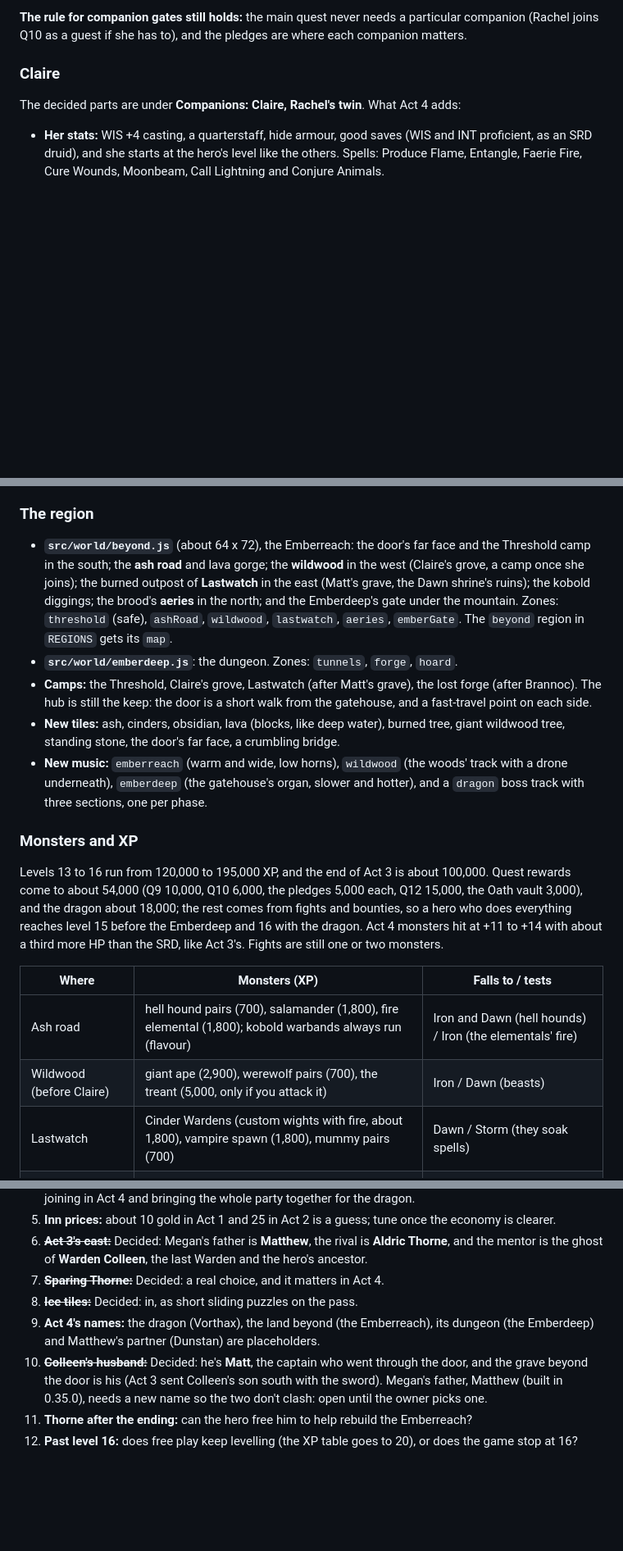
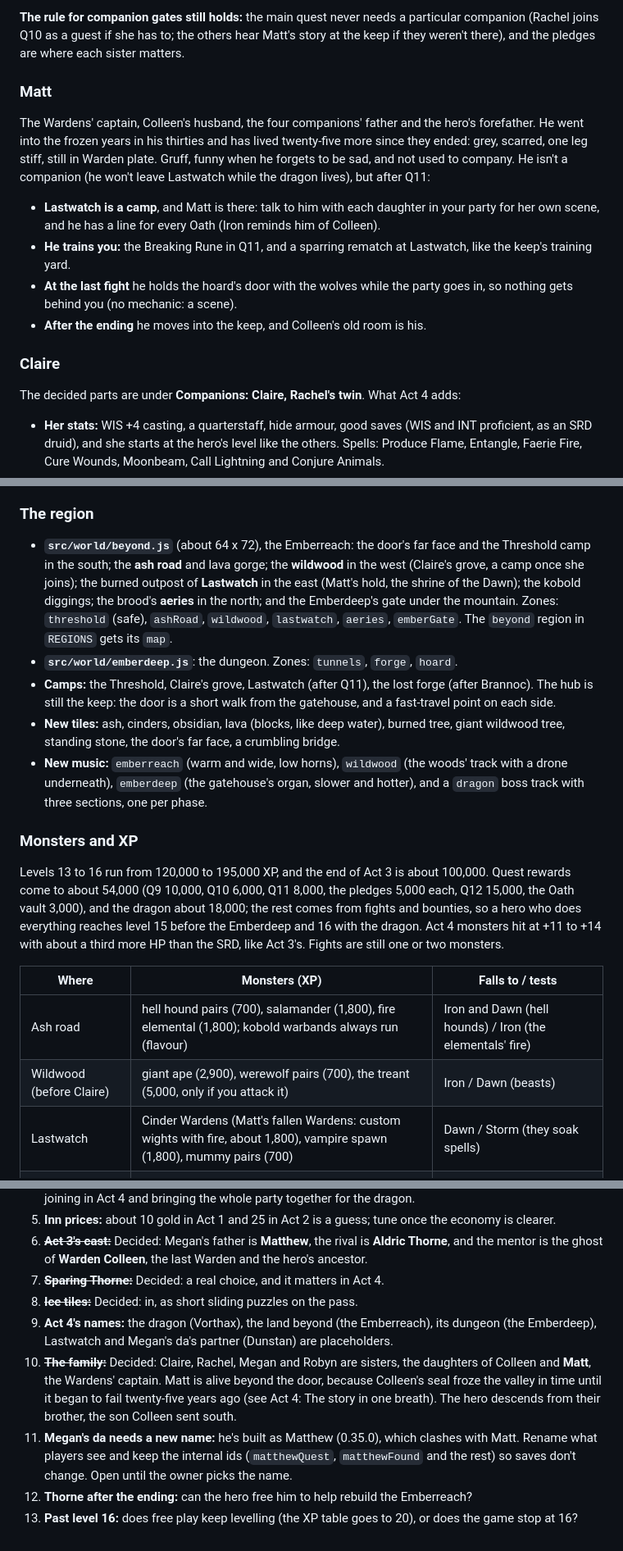
Before and after one commit to matt-ridley/Ironvale, a Markdown page: docs/ROADMAP.md, 3 parts joined by grey strips. Shown at 82% size. Drawn GitHub-style; blank space fills up the shorter version.

```diff
--- a/docs/ROADMAP.md
+++ b/docs/ROADMAP.md
@@ -178,5 +188,14 @@ Since Thorne cracked the door, the seal is failing: the crack glows at night and
 
-**The rule for companion gates still holds:** the main quest never needs a particular companion (Rachel joins Q10 as a guest if she has to), and the pledges are where each companion matters.
+**The rule for companion gates still holds:** the main quest never needs a particular companion (Rachel joins Q10 as a guest if she has to; the others hear Matt's story at the keep if they weren't there), and the pledges are where each sister matters.
+
+### Matt
+
+The Wardens' captain, Colleen's husband, the four companions' father and the hero's forefather. He went into the frozen years in his thirties and has lived twenty-five more since they ended: grey, scarred, one leg stiff, still in Warden plate. Gruff, funny when he forgets to be sad, and not used to company. He isn't a companion (he won't leave Lastwatch while the dragon lives), but after Q11:
+
+- **Lastwatch is a camp**, and Matt is there: talk to him with each daughter in your party for her own scene, and he has a line for every Oath (Iron reminds him of Colleen).
+- **He trains you:** the Breaking Rune in Q11, and a sparring rematch at Lastwatch, like the keep's training yard.
+- **At the last fight** he holds the hoard's door with the wolves while the party goes in, so nothing gets behind you (no mechanic: a scene).
+- **After the ending** he moves into the keep, and Colleen's old room is his.
 
 ### Claire
 
@@ -225,21 +245,21 @@ Each Oath opens one path in the Emberreach (decided in The Oath). Each leads to
 
 ### The region
 
-- **`src/world/beyond.js`** (about 64 x 72), the Emberreach: the door's far face and the Threshold camp in the south; the **ash road** and lava gorge; the **wildwood** in the west (Claire's grove, a camp once she joins); the burned outpost of **Lastwatch** in the east (Matt's grave, the Dawn shrine's ruins); the kobold diggings; the brood's **aeries** in the north; and the Emberdeep's gate under the mountain. Zones: `threshold` (safe), `ashRoad`, `wildwood`, `lastwatch`, `aeries`, `emberGate`. The `beyond` region in `REGIONS` gets its `map`.
+- **`src/world/beyond.js`** (about 64 x 72), the Emberreach: the door's far face and the Threshold camp in the south; the **ash road** and lava gorge; the **wildwood** in the west (Claire's grove, a camp once she joins); the burned outpost of **Lastwatch** in the east (Matt's hold, the shrine of the Dawn); the kobold diggings; the brood's **aeries** in the north; and the Emberdeep's gate under the mountain. Zones: `threshold` (safe), `ashRoad`, `wildwood`, `lastwatch`, `aeries`, `emberGate`. The `beyond` region in `REGIONS` gets its `map`.
 - **`src/world/emberdeep.js`**: the dungeon. Zones: `tunnels`, `forge`, `hoard`.
-- **Camps:** the Threshold, Claire's grove, Lastwatch (after Matt's grave), the lost forge (after Brannoc). The hub is still the keep: the door is a short walk from the gatehouse, and a fast-travel point on each side.
+- **Camps:** the Threshold, Claire's grove, Lastwatch (after Q11), the lost forge (after Brannoc). The hub is still the keep: the door is a short walk from the gatehouse, and a fast-travel point on each side.
 - **New tiles:** ash, cinders, obsidian, lava (blocks, like deep water), burned tree, giant wildwood tree, standing stone, the door's far face, a crumbling bridge.
 - **New music:** `emberreach` (warm and wide, low horns), `wildwood` (the woods' track with a drone underneath), `emberdeep` (the gatehouse's organ, slower and hotter), and a `dragon` boss track with three sections, one per phase.
 
 ### Monsters and XP
 
-Levels 13 to 16 run from 120,000 to 195,000 XP, and the end of Act 3 is about 100,000. Quest rewards come to about 54,000 (Q9 10,000, Q10 6,000, the pledges 5,000 each, Q12 15,000, the Oath vault 3,000), and the dragon about 18,000; the rest comes from fights and bounties, so a hero who does everything reaches level 15 before the Emberdeep and 16 with the dragon. Act 4 monsters hit at +11 to +14 with about a third more HP than the SRD, like Act 3's. Fights are still one or two monsters.
+Levels 13 to 16 run from 120,000 to 195,000 XP, and the end of Act 3 is about 100,000. Quest rewards come to about 54,000 (Q9 10,000, Q10 6,000, Q11 8,000, the pledges 5,000 each, Q12 15,000, the Oath vault 3,000), and the dragon about 18,000; the rest comes from fights and bounties, so a hero who does everything reaches level 15 before the Emberdeep and 16 with the dragon. Act 4 monsters hit at +11 to +14 with about a third more HP than the SRD, like Act 3's. Fights are still one or two monsters.
 
 | Where | Monsters (XP) | Falls to / tests |
 |---|---|---|
 | Ash road | hell hound pairs (700), salamander (1,800), fire elemental (1,800); kobold warbands always run (flavour) | Iron and Dawn (hell hounds) / Iron (the elementals' fire) |
 | Wildwood (before Claire) | giant ape (2,900), werewolf pairs (700), the treant (5,000, only if you attack it) | Iron / Dawn (beasts) |
-| Lastwatch | Cinder Wardens (custom wights with fire, about 1,800), vampire spawn (1,800), mummy pairs (700) | Dawn / Storm (they soak spells) |
+| Lastwatch | Cinder Wardens (Matt's fallen Wardens: custom wights with fire, about 1,800), vampire spawn (1,800), mummy pairs (700) | Dawn / Storm (they soak spells) |
 | Aeries | young red dragon (5,900), roc (7,200) | Storm (flyers) / Iron (breath) |
 | Emberdeep | fire giant (5,000), clay golem (5,000), stone golem (5,900), young red dragon (5,900) | Iron (giants, golems) / Storm (golems) |
 | Bosses | Vorthax (about 18,000 across three phases; custom, from the SRD adult red dragon) | All three, if the party covers the gap |
@@ -498,7 +518,8 @@ Claire's hints go in with the step they belong to: the moon charm with Rachel (1
 6. ~~**Act 3's cast:**~~ Decided: Megan's father is **Matthew**, the rival is **Aldric Thorne**, and the mentor is the ghost of **Warden Colleen**, the last Warden and the hero's ancestor.
 7. ~~**Sparing Thorne:**~~ Decided: a real choice, and it matters in Act 4.
 8. ~~**Ice tiles:**~~ Decided: in, as short sliding puzzles on the pass.
-9. **Act 4's names:** the dragon (Vorthax), the land beyond (the Emberreach), its dungeon (the Emberdeep) and Matthew's partner (Dunstan) are placeholders.
-10. ~~**Colleen's husband:**~~ Decided: he's **Matt**, the captain who went through the door, and the grave beyond the door is his (Act 3 sent Colleen's son south with the sword). Megan's father, Matthew (built in 0.35.0), needs a new name so the two don't clash: open until the owner picks one.
-11. **Thorne after the ending:** can the hero free him to help rebuild the Emberreach?
-12. **Past level 16:** does free play keep levelling (the XP table goes to 20), or does the game stop at 16?
+9. **Act 4's names:** the dragon (Vorthax), the land beyond (the Emberreach), its dungeon (the Emberdeep), Lastwatch and Megan's da's partner (Dunstan) are placeholders.
+10. ~~**The family:**~~ Decided: Claire, Rachel, Megan and Robyn are sisters, the daughters of Colleen and **Matt**, the Wardens' captain. Matt is alive beyond the door, because Colleen's seal froze the valley in time until it began to fail twenty-five years ago (see Act 4: The story in one breath). The hero descends from their brother, the son Colleen sent south.
+11. **Megan's da needs a new name:** he's built as Matthew (0.35.0), which clashes with Matt. Rename what players see and keep the internal ids (`matthewQuest`, `matthewFound` and the rest) so saves don't change. Open until the owner picks the name.
+12. **Thorne after the ending:** can the hero free him to help rebuild the Emberreach?
+13. **Past level 16:** does free play keep levelling (the XP table goes to 20), or does the game stop at 16?
```
Also changed, not shown: other parts of docs/ROADMAP.md (+32 -21 lines).
